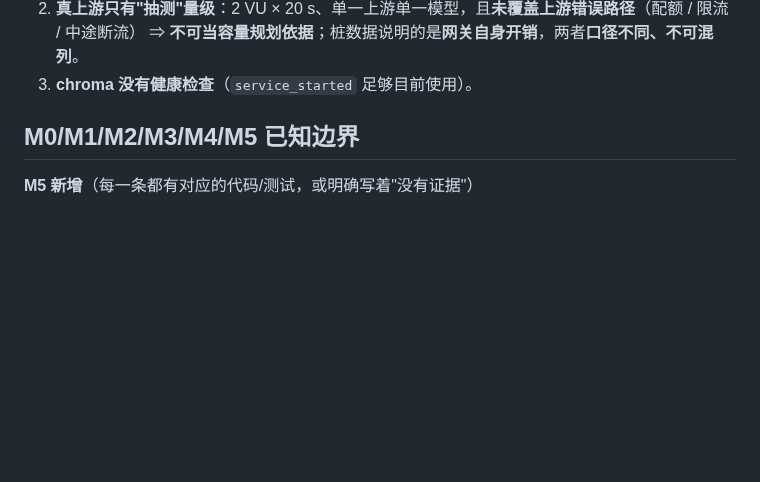
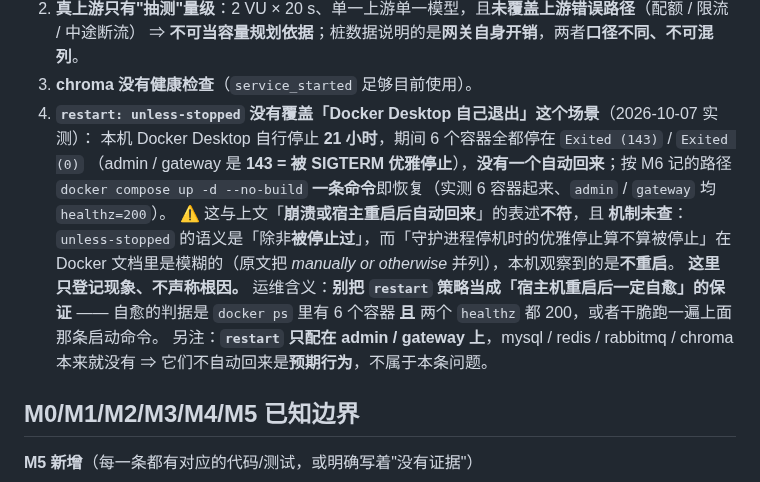
Before and after one commit to 7641751/aihub-platform, a Markdown page: README.md, the part around the change. Drawn GitHub-style; blank space fills up the shorter version.

Commit message:
docs(m6): register the docker-desktop restart boundary with measured evidence

```diff
--- a/README.md
+++ b/README.md
@@ -258,6 +258,18 @@ error while interpolating services.mysql.environment.MYSQL_ROOT_PASSWORD:
 2. **真上游只有"抽测"量级**：2 VU × 20 s、单一上游单一模型，且**未覆盖上游错误路径**（配额 / 限流 / 中途断流）
    ⇒ **不可当容量规划依据**；桩数据说明的是**网关自身开销**，两者**口径不同、不可混列**。
 3. **chroma 没有健康检查**（`service_started` 足够目前使用）。
+4. **`restart: unless-stopped` 没有覆盖「Docker Desktop 自己退出」这个场景**（2026-10-07 实测）：
+   本机 Docker Desktop 自行停止 **21 小时**，期间 6 个容器全都停在 `Exited (143)` / `Exited (0)`
+   （admin / gateway 是 **143 = 被 SIGTERM 优雅停止**），**没有一个自动回来**；按 M6 记的路径
+   `docker compose up -d --no-build` **一条命令**即恢复（实测 6 容器起来、`admin` / `gateway` 均 `healthz=200`）。
+   ⚠️ 这与上文「**崩溃或宿主重启后自动回来**」的表述**不符**，且 **机制未查**：
+   `unless-stopped` 的语义是「除非**被停止过**」，而「守护进程停机时的优雅停止算不算被停止」在
+   Docker 文档里是模糊的（原文把 *manually or otherwise* 并列），本机观察到的是**不重启**。
+   **这里只登记现象、不声称根因。**
+   运维含义：**别把 `restart` 策略当成「宿主机重启后一定自愈」的保证** —— 自愈的判据是
+   `docker ps` 里有 6 个容器 **且** 两个 `healthz` 都 200，或者干脆跑一遍上面那条启动命令。
+   另注：**`restart` 只配在 admin / gateway 上**，mysql / redis / rabbitmq / chroma 本来就没有
+   ⇒ 它们不自动回来是**预期行为**，不属于本条问题。
 
 ## M0/M1/M2/M3/M4/M5 已知边界
 
```
